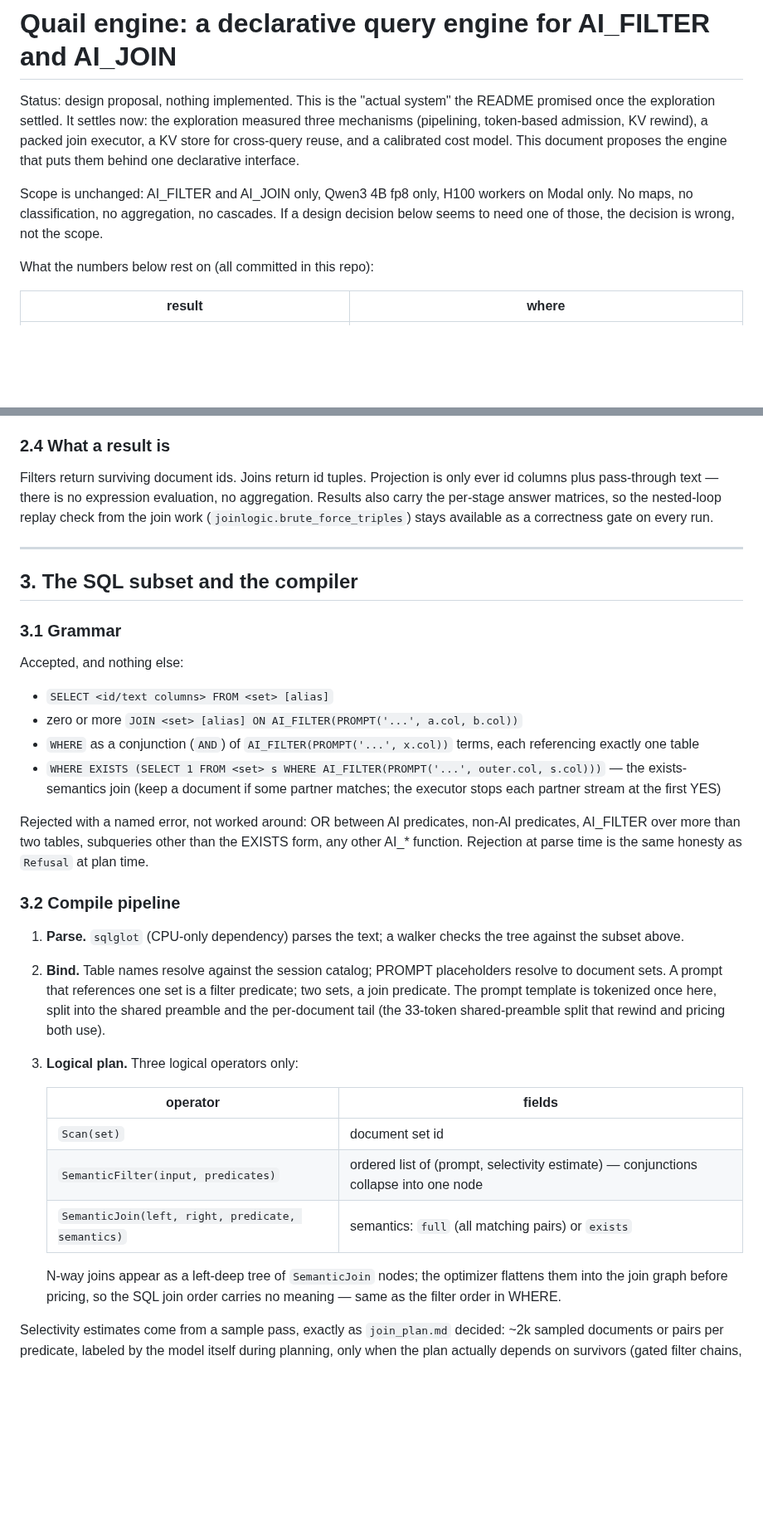
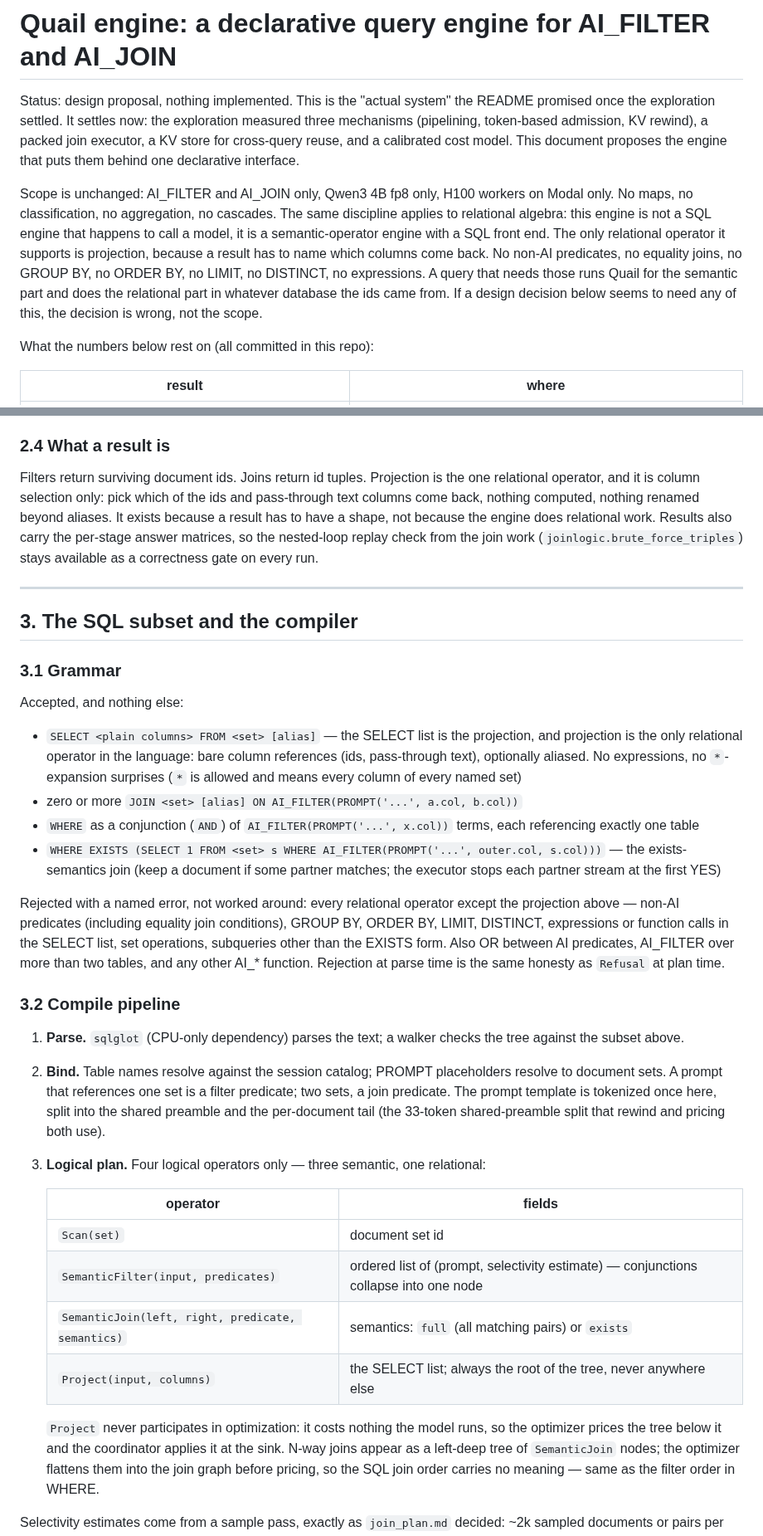
Before and after one commit to fsdatalab/quail, a Markdown page: plans/engine_design.md, 2 parts joined by grey strips. Shown at 83% size. Rendered like a GitHub page; blank space fills up the shorter version.

Commit message:
Projection is the only relational operator; reject the rest by name at parse time
Co-authored-by: Shreya Shankar <shreyashankar@cmu.edu>

```diff
--- a/plans/engine_design.md
+++ b/plans/engine_design.md
@@ -10,8 +10,16 @@ interface.
 
 Scope is unchanged: AI_FILTER and AI_JOIN only, Qwen3 4B fp8 only,
 H100 workers on Modal only. No maps, no classification, no
-aggregation, no cascades. If a design decision below seems to need
-one of those, the decision is wrong, not the scope.
+aggregation, no cascades. The same discipline applies to relational
+algebra: this engine is not a SQL engine that happens to call a
+model, it is a semantic-operator engine with a SQL front end. The
+only relational operator it supports is projection, because a
+result has to name which columns come back. No non-AI predicates,
+no equality joins, no GROUP BY, no ORDER BY, no LIMIT, no DISTINCT,
+no expressions. A query that needs those runs Quail for the
+semantic part and does the relational part in whatever database the
+ids came from. If a design decision below seems to need any of
+this, the decision is wrong, not the scope.
 
 What the numbers below rest on (all committed in this repo):
 
@@ -152,11 +161,14 @@ available, unit). The engine never silently degrades.
 ### 2.4 What a result is
 
 Filters return surviving document ids. Joins return id tuples.
-Projection is only ever id columns plus pass-through text — there is
-no expression evaluation, no aggregation. Results also carry the
-per-stage answer matrices, so the nested-loop replay check from the
-join work (`joinlogic.brute_force_triples`) stays available as a
-correctness gate on every run.
+Projection is the one relational operator, and it is column
+selection only: pick which of the ids and pass-through text columns
+come back, nothing computed, nothing renamed beyond aliases. It
+exists because a result has to have a shape, not because the engine
+does relational work. Results also carry the per-stage answer
+matrices, so the nested-loop replay check from the join work
+(`joinlogic.brute_force_triples`) stays available as a correctness
+gate on every run.
 
 ---
 
@@ -166,7 +178,11 @@ correctness gate on every run.
 
 Accepted, and nothing else:
 
-- `SELECT <id/text columns> FROM <set> [alias]`
+- `SELECT <plain columns> FROM <set> [alias]` — the SELECT list is
+  the projection, and projection is the only relational operator in
+  the language: bare column references (ids, pass-through text),
+  optionally aliased. No expressions, no `*`-expansion surprises
+  (`*` is allowed and means every column of every named set)
 - zero or more `JOIN <set> [alias] ON AI_FILTER(PROMPT('...', a.col, b.col))`
 - `WHERE` as a conjunction (`AND`) of `AI_FILTER(PROMPT('...', x.col))`
   terms, each referencing exactly one table
@@ -174,11 +190,14 @@ Accepted, and nothing else:
   — the exists-semantics join (keep a document if some partner
   matches; the executor stops each partner stream at the first YES)
 
-Rejected with a named error, not worked around: OR between AI
-predicates, non-AI predicates, AI_FILTER over more than two tables,
-subqueries other than the EXISTS form, any other AI_* function.
-Rejection at parse time is the same honesty as `Refusal` at plan
-time.
+Rejected with a named error, not worked around: every relational
+operator except the projection above — non-AI predicates (including
+equality join conditions), GROUP BY, ORDER BY, LIMIT, DISTINCT,
+expressions or function calls in the SELECT list, set operations,
+subqueries other than the EXISTS form. Also OR between AI
+predicates, AI_FILTER over more than two tables, and any other AI_*
+function. Rejection at parse time is the same honesty as `Refusal`
+at plan time.
 
 ### 3.2 Compile pipeline
 
@@ -190,15 +209,20 @@ time.
    predicate. The prompt template is tokenized once here, split
    into the shared preamble and the per-document tail (the 33-token
    shared-preamble split that rewind and pricing both use).
-3. **Logical plan.** Three logical operators only:
+3. **Logical plan.** Four logical operators only — three semantic,
+   one relational:
 
    | operator | fields |
    |---|---|
    | `Scan(set)` | document set id |
    | `SemanticFilter(input, predicates)` | ordered list of (prompt, selectivity estimate) — conjunctions collapse into one node |
    | `SemanticJoin(left, right, predicate, semantics)` | semantics: `full` (all matching pairs) or `exists` |
+   | `Project(input, columns)` | the SELECT list; always the root of the tree, never anywhere else |
 
-   N-way joins appear as a left-deep tree of `SemanticJoin` nodes;
+   `Project` never participates in optimization: it costs nothing
+   the model runs, so the optimizer prices the tree below it and
+   the coordinator applies it at the sink. N-way joins appear as a
+   left-deep tree of `SemanticJoin` nodes;
    the optimizer flattens them into the join graph before pricing,
    so the SQL join order carries no meaning — same as the filter
    order in WHERE.
```
Also changed, not shown: other parts of plans/engine_design.md (+3 -2 lines).
